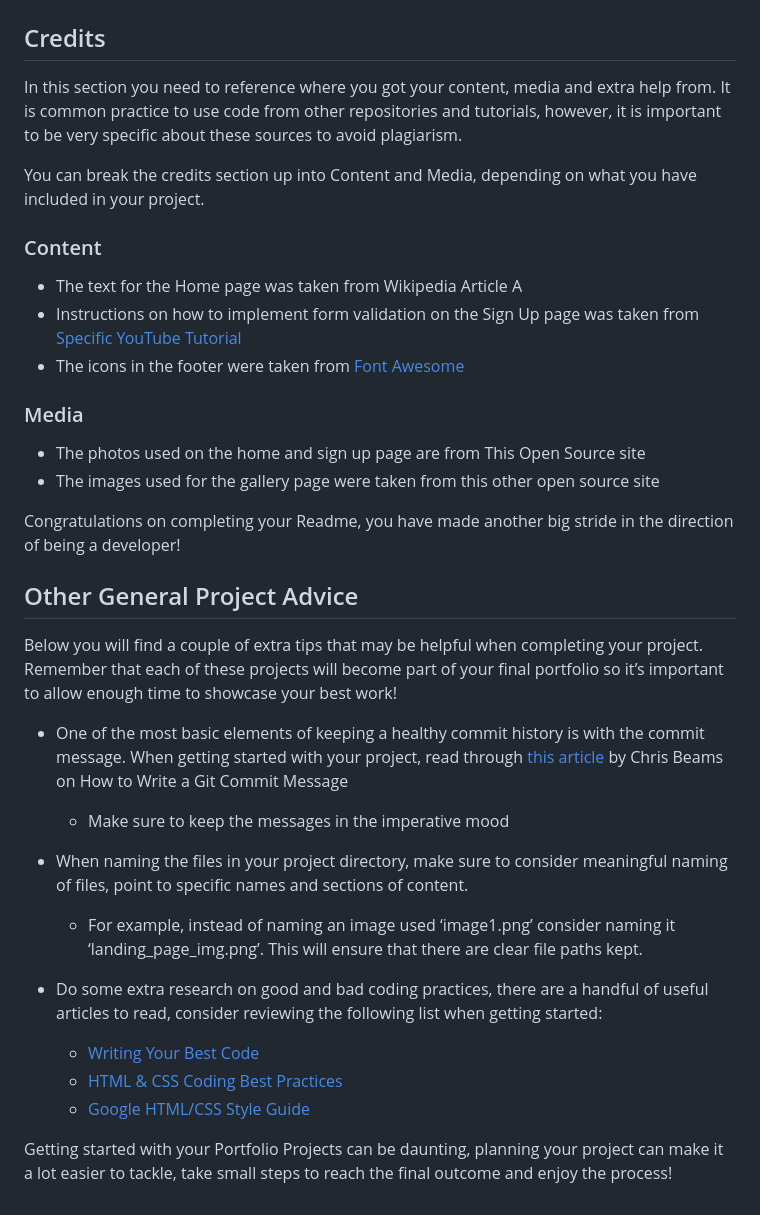
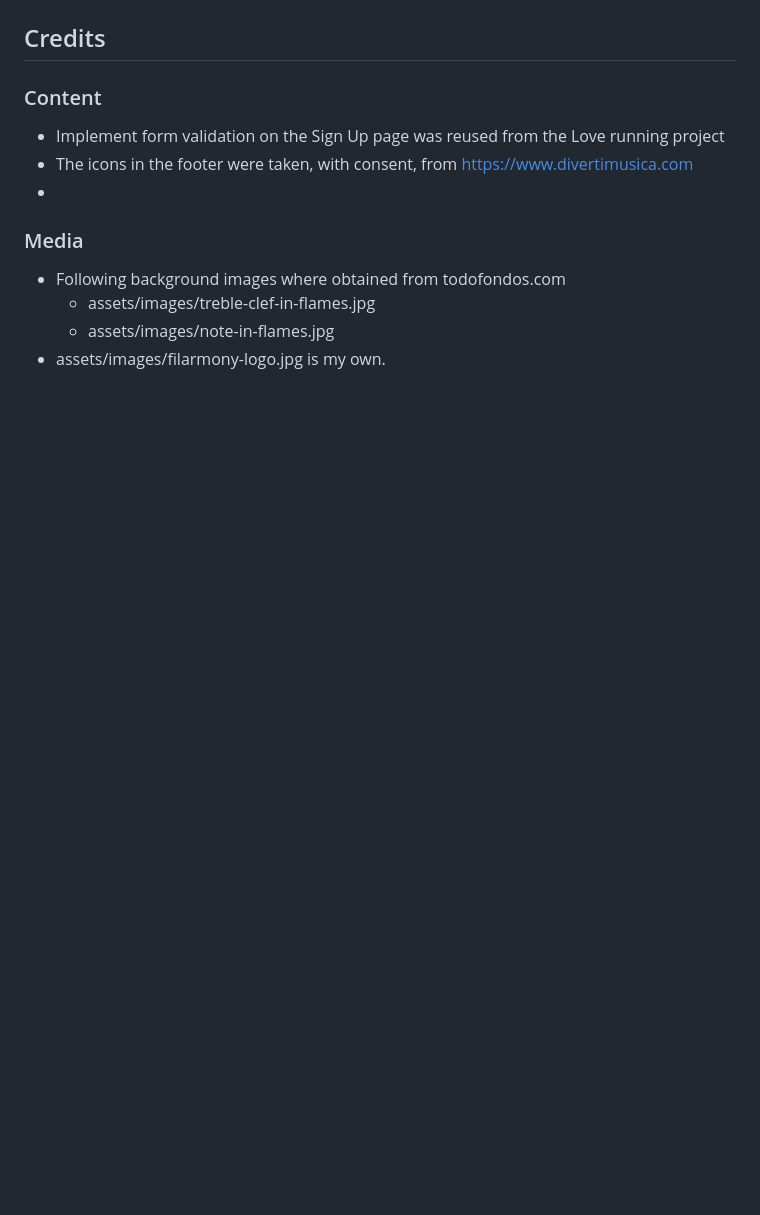
Before and after one commit to Juanma1313/filarmony, a Markdown page: README.md, the part around the change printed below. Rendered like a GitHub page; blank space fills up the shorter version.

```diff
--- a/README.md
+++ b/README.md
@@ -112,37 +112,14 @@ The live link can be found here - https://code-institute-org.github.io/love-runn
 
 ## Credits
 
-In this section you need to reference where you got your content, media and extra help from. It is common practice to use code from other repositories and tutorials, however, it is important to be very specific about these sources to avoid plagiarism.
-
-You can break the credits section up into Content and Media, depending on what you have included in your project.
-
 ### Content
 
-- The text for the Home page was taken from Wikipedia Article A
-- Instructions on how to implement form validation on the Sign Up page was taken from [Specific YouTube Tutorial](https://www.youtube.com/)
-- The icons in the footer were taken from [Font Awesome](https://fontawesome.com/)
+- Implement form validation on the Sign Up page was reused from the Love running project
+- The icons in the footer were taken, with consent, from https://www.divertimusica.com
+-
 
 ### Media
-
-- The photos used on the home and sign up page are from This Open Source site
-- The images used for the gallery page were taken from this other open source site
-
-
-Congratulations on completing your Readme, you have made another big stride in the direction of being a developer!
-
-## Other General Project Advice
-
-Below you will find a couple of extra tips that may be helpful when completing your project. Remember that each of these projects will become part of your final portfolio so it’s important to allow enough time to showcase your best work!
-
-- One of the most basic elements of keeping a healthy commit history is with the commit message. When getting started with your project, read through [this article](https://chris.beams.io/posts/git-commit/) by Chris Beams on How to Write  a Git Commit Message
-  - Make sure to keep the messages in the imperative mood
-
-- When naming the files in your project directory, make sure to consider meaningful naming of files, point to specific names and sections of content.
-  - For example, instead of naming an image used ‘image1.png’ consider naming it ‘landing_page_img.png’. This will ensure that there are clear file paths kept.
-
-- Do some extra research on good and bad coding practices, there are a handful of useful articles to read, consider reviewing the following list when getting started:
-  - [Writing Your Best Code](https://learn.shayhowe.com/html-css/writing-your-best-code/)
-  - [HTML & CSS Coding Best Practices](https://medium.com/@inceptiondj.info/html-css-coding-best-practice-fadb9870a00f)
-  - [Google HTML/CSS Style Guide](https://google.github.io/styleguide/htmlcssguide.html#General)
-
-Getting started with your Portfolio Projects can be daunting, planning your project can make it a lot easier to tackle, take small steps to reach the final outcome and enjoy the process!
+- Following background images where obtained from todofondos.com
+  * assets/images/treble-clef-in-flames.jpg
+  * assets/images/note-in-flames.jpg
+- assets/images/filarmony-logo.jpg is my own.
```
Also changed, not shown: other parts of README.md (+31 -31 lines), doc/screenshots/about-us.png (renamed from doc/scrfeenshots/about_us.png), doc/screenshots/content-menu.png (renamed from doc/scrfeenshots/content-menu.png), doc/screenshots/footer.png (renamed from doc/scrfeenshots/footer.png), doc/screenshots/navigation-bar.png (renamed from doc/scrfeenshots/navigation-bar.png), doc/screenshots/sign-up.png (renamed from doc/scrfeenshots/sign-up.png), doc/screenshots/with-us-section.png (renamed from doc/scrfeenshots/with-us-section.png).
